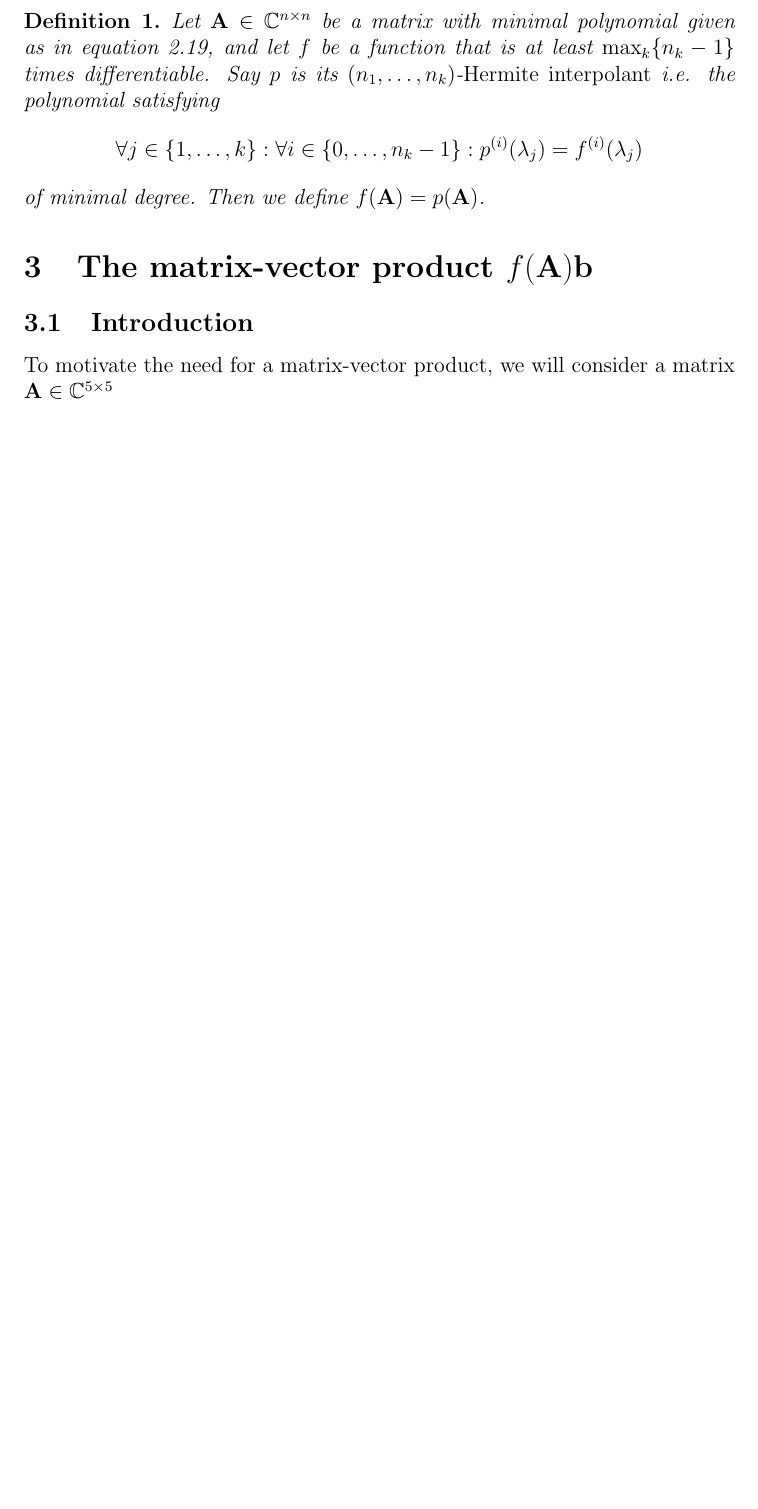
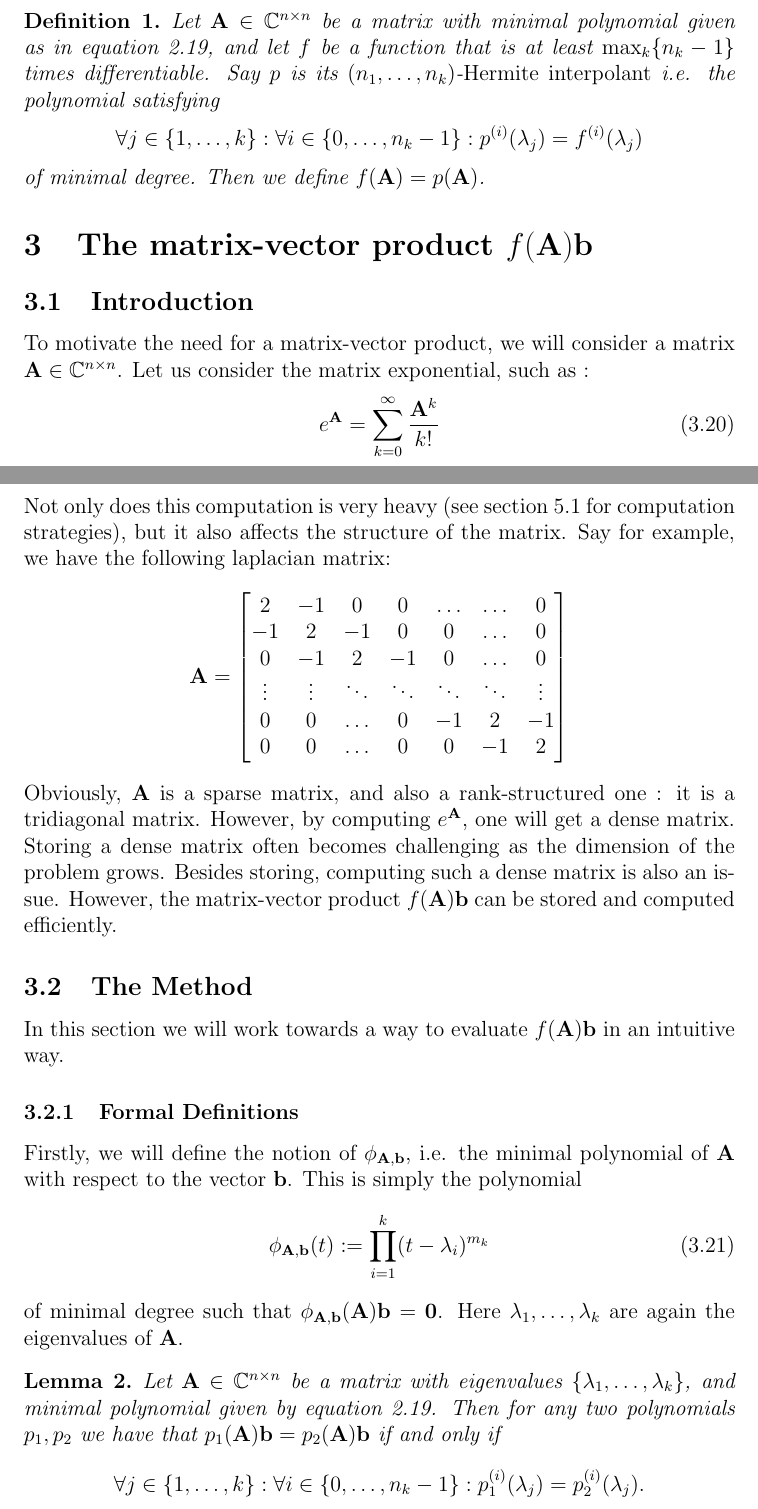
Before and after one commit to nathan-rousselot/matrix-functions-krylov, a LaTeX document (paper/matrix-functions.tex): part of page 7 of 8 before the commit and two parts of pages 7 and 8 of 10 after it, the two joined at a grey line, cut so that both start at the same text, the shorter picture padded with empty space. Compiled offline with pdfLaTeX.

Commit message:
Added initial elements for matrix-vector product

```diff
--- a/paper/matrix-functions.tex
+++ b/paper/matrix-functions.tex
@@ -22,7 +22,7 @@
 \newcommand*\circled[1]{\tikz[baseline=(char.base)]{
    \node[shape=circle,draw=red,inner sep=1pt] (char) {#1};}}
 \setlength\parindent{0pt} %% Do not touch this
-\DeclareMathOperator{\phiAb}{\phi_{A,\mathbf{b}}}
+\DeclareMathOperator{\phiAb}{\phi_{\mathbf{A},\mathbf{b}}}
 \newtheorem{lemma}{Lemma}
 \newtheorem{theorem}{Theorem}
 \newtheorem{definition}{Definition}
@@ -244,4 +244,35 @@ From this corollary, and from theorem \ref{thm:unicity}, we can confirm our earl
 %%%%%%% NEED TO COMMENT ON THIS %%%%%%%%
 \section{The matrix-vector product $f(\mathbf{A})\mathbf{b}$}
 \subsection{Introduction}
-To motivate the need for a matrix-vector product, we will consider a matrix $\mathbf{A}\in\mathbb{C}^{5\times 5}$
+To motivate the need for a matrix-vector product, we will consider a matrix $\mathbf{A}\in\mathbb{C}^{n\times n}$. Let us consider the matrix exponential, such as :
+\begin{equation}
+    e^{\mathbf{A}} = \sum_{k=0}^\infty \frac{\mathbf{A}^k}{k!}
+\end{equation}
+Not only does this computation is very heavy (see section \ref{sec:matrixexp} for computation strategies), but it also affects the structure of the matrix. Say for example, we have the following laplacian matrix:
+\begin{equation*}
+    \mathbf{A} = \begin{bmatrix}
+        2 & -1 & 0 & 0 & \dots &  \dots & 0 \\
+        -1 & 2 & -1 & 0 & 0 & \dots & 0 \\
+        0 & -1 & 2 & -1 & 0 & \dots & 0 \\
+        \vdots & \vdots & \ddots & \ddots & \ddots & \ddots & \vdots \\
+        0 & 0 & \dots & 0 & -1 & 2 & -1 \\
+        0 & 0 & \dots & 0 & 0 & -1 & 2
+    \end{bmatrix}
+\end{equation*}
+Obviously, $\mathbf{A}$ is a sparse matrix, and also a rank-structured one : it is a tridiagonal matrix. However, by computing $e^{\mathbf{A}}$, one will get a dense matrix. Storing a dense matrix often becomes challenging as the dimension of the problem grows. Besides storing, computing such a dense matrix is also an issue. However, the matrix-vector product $f(\mathbf{A})\mathbf{b}$ can be stored and computed efficiently.
+
+\subsection{The Method}
+In this section we will work towards a way to evaluate $f(\mathbf{A})\mathbf{b}$ in an intuitive way.
+
+\subsubsection{Formal Definitions}
+Firstly, we will define the notion of $\phiAb$, i.e. the minimal polynomial of $\mathbf{A}$ with respect to the vector $\mathbf{b}$. This is simply the polynomial
+\begin{equation}\label{eq:minPolyAb}
+\phiAb(t):= \prod_{i=1}^{k}(t-\lambda_i)^{m_k}
+\end{equation}
+of minimal degree such that $\phiAb(\mathbf{A})\mathbf{b}=\mathbf{0}$. Here $\lambda_1,\ldots,\lambda_k$ are again the eigenvalues of $\mathbf{A}$.
+
+%%%%% EXAMPLE WHERE PHIab =/= PHIa %%%%%
+
+\begin{lemma}\label{lem:phiAb}
+    Let $\mathbf{A}\in \mathbb{C}^{n\times n}$ be a matrix with eigenvalues $\{\lambda_1,\ldots,\lambda_k\}$, and minimal polynomial given by equation~\ref{eq:minimalpoly}. Then for any two polynomials $p_1,p_2$ we have that $p_1(\mathbf{A})\mathbf{b}=p_2(\mathbf{A})\mathbf{b}$ if and only if
+$$\forall j\in\{1,\ldots,k\}:\forall i\in\{0,\ldots,n_k-1\}: p_1^{(i)}(\lambda_j)=p_2^{(i)}(\lambda_j).$$
```
Also changed, not shown: paper/matrix-functions.pdf, paper/matrix-functions.tex (43 more changed lines).
